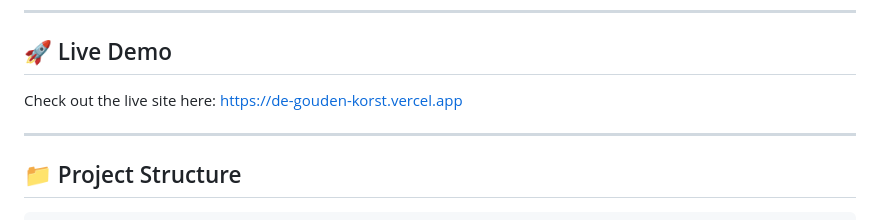
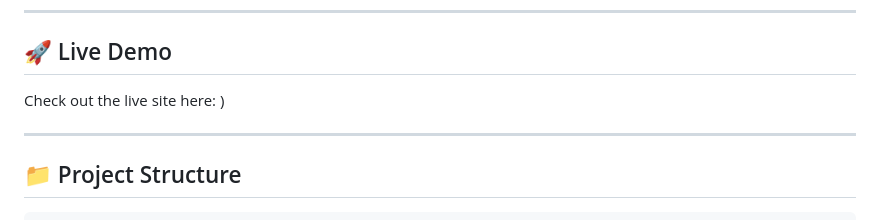
Before and after one commit to Jasper-van-Tilborg/De-Gouden-Korst, a Markdown page: README.md, the part around the change. Drawn GitHub-style.

```diff
--- a/README.md
+++ b/README.md
@@ -28,7 +28,7 @@ A simple, functional website for the fictional bakery **De Gouden Korst**, b
 ## 🚀 Live Demo
 
 Check out the live site here:
-[https://de-gouden-korst.vercel.app]((https://de-gouden-korst-three.vercel.app))
+[](https://de-gouden-korst-three.vercel.app))
 
 ---
 
```
